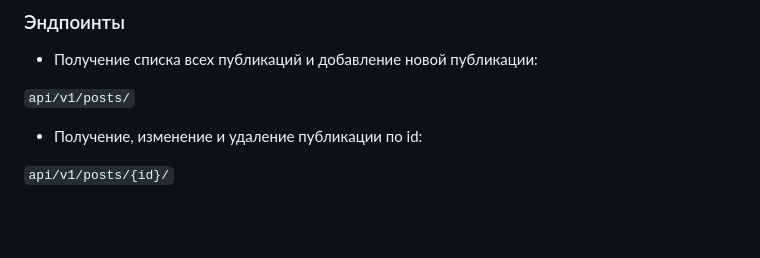
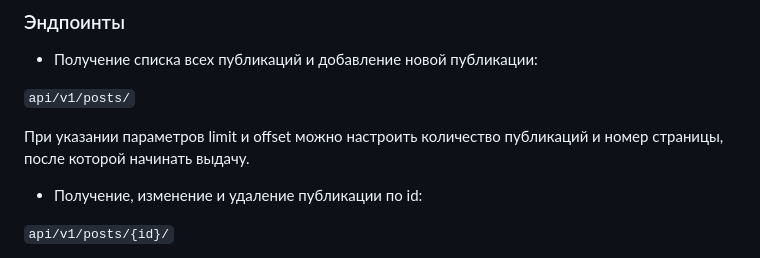
Before and after one commit to RavenIV/api_final_yatube, a Markdown page: README.md, the part around the change printed below. Drawn GitHub-style; blank space fills up the shorter version.

````diff
--- a/README.md
+++ b/README.md
@@ -57,6 +57,8 @@ python3 manage.py runserver
 
 ```api/v1/posts/```
 
+При указании параметров limit и offset можно настроить количество публикаций и номер страницы, после которой начинать выдачу.
+
 * Получение, изменение и удаление публикации по id:
 
 ```api/v1/posts/{id}/```
````
Also changed, not shown: other parts of README.md (+1 -1 lines).
